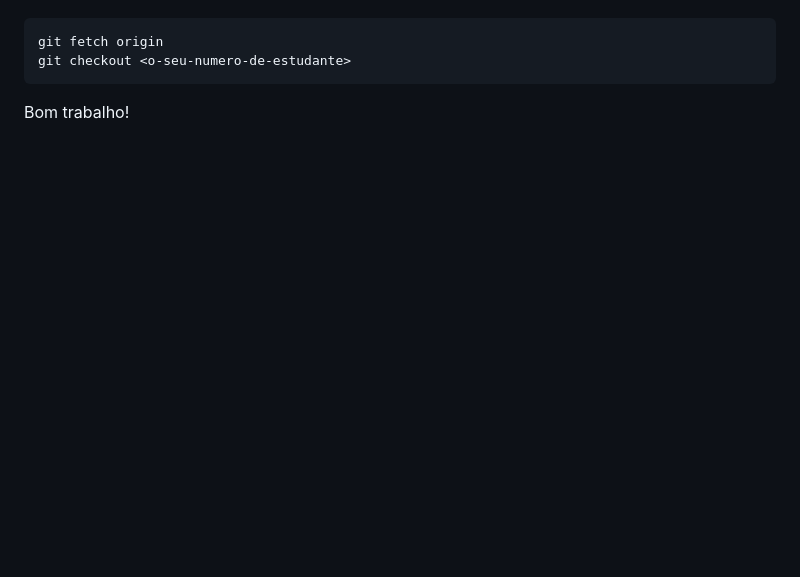
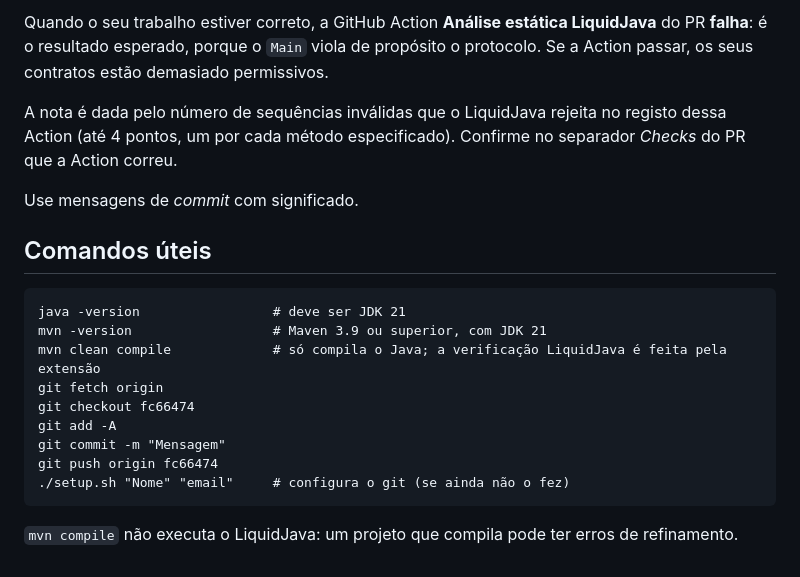
Before and after one commit to AlexandreChimello/teste_guiao7_pl13, a Markdown page: README.md, the part around one of its changes. Drawn GitHub-style; blank space fills up the shorter version.

````diff
--- a/README.md
+++ b/README.md
@@ -32,7 +54,25 @@ Para mudar para o seu ramo:
+Quando o seu trabalho estiver correto, a GitHub Action **Análise estática LiquidJava** do PR
+**falha**: é o resultado esperado, porque o `Main` viola de propósito o protocolo.
+Se a Action passar, os seus contratos estão demasiado permissivos.
+
+A nota é dada pelo número de sequências inválidas que o LiquidJava rejeita no registo dessa
+Action (até 4 pontos, um por cada método especificado). Confirme no separador *Checks* do PR que a
+Action correu.
+
+Use mensagens de *commit* com significado.
+
+## Comandos úteis
 
 ```
+java -version                 # deve ser JDK 21
+mvn -version                  # Maven 3.9 ou superior, com JDK 21
+mvn clean compile             # só compila o Java; a verificação LiquidJava é feita pela extensão
 git fetch origin
-git checkout <o-seu-numero-de-estudante>
+git checkout fc66474
+git add -A
+git commit -m "Mensagem"
+git push origin fc66474
+./setup.sh "Nome" "email"     # configura o git (se ainda não o fez)
 ```
 
-Bom trabalho!
+`mvn compile` não executa o LiquidJava: um projeto que compila pode ter erros de refinamento.
````
Also changed, not shown: other parts of README.md (+45 -23 lines), assets/maquina_estados.png (added), 5 other files.
